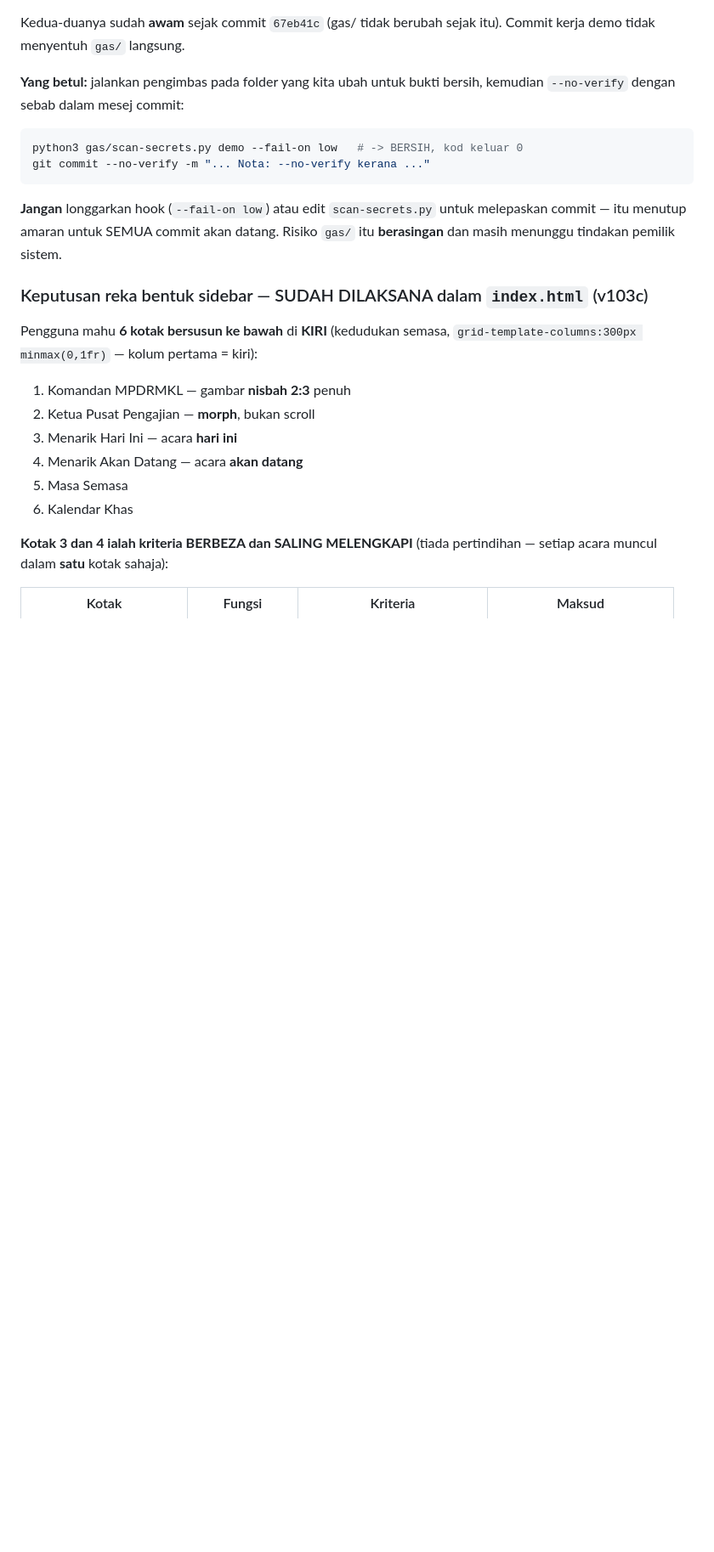
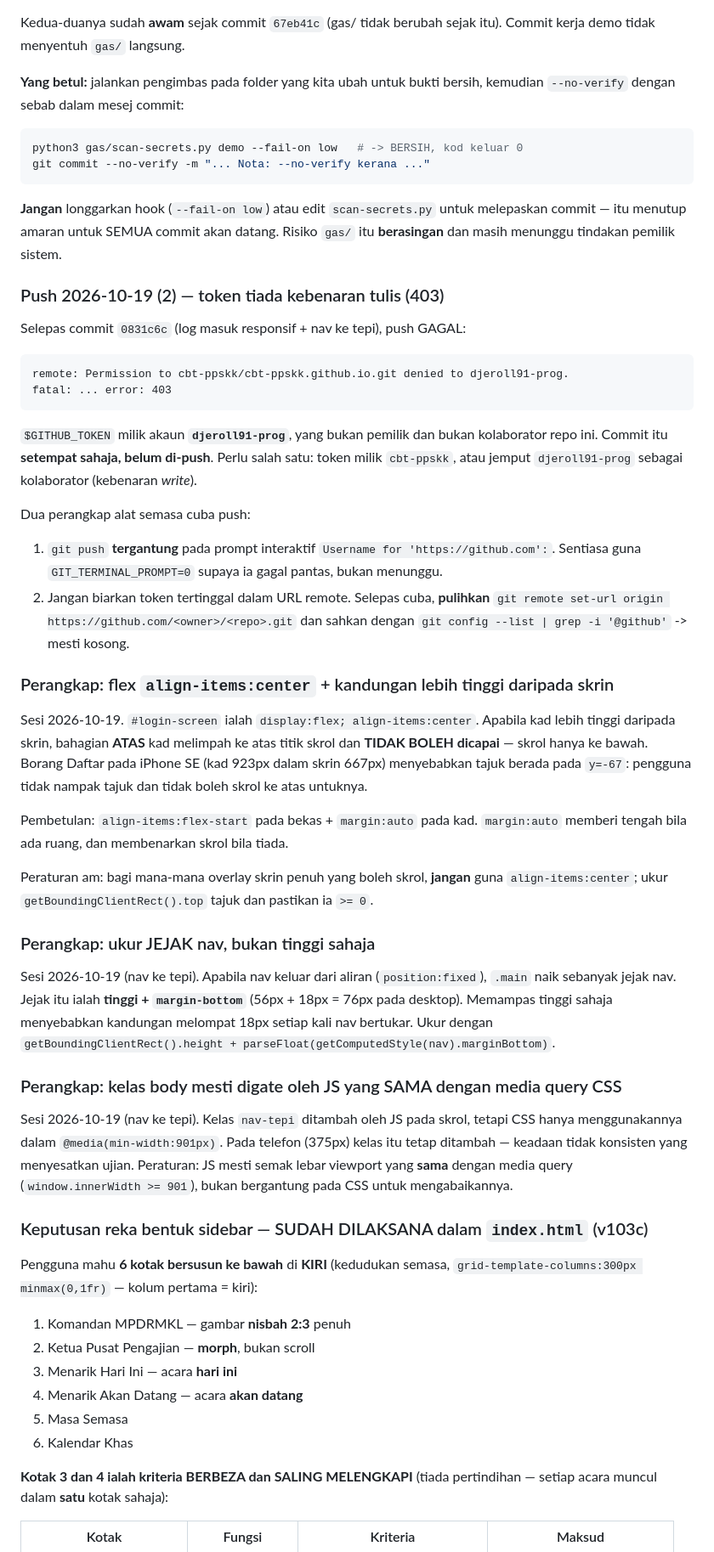
Before and after one commit to cbt-ppskk/cbt-ppskk.github.io, a Markdown page: AGENTS.md, the part around the change. Shown at 85% size. Drawn GitHub-style; blank space fills up the shorter version.

Commit message:
docs(AGENTS): perangkap log masuk, jejak nav, gate JS/CSS, push 403
- Push 403: $GITHUB_TOKEN milik djeroll91-prog, bukan kolaborator repo ini;
  commit 0831c6c setempat sahaja. Guna GIT_TERMINAL_PROMPT=0 supaya push
  gagal pantas; jangan biarkan token tertinggal dalam URL remote.
- flex align-items:center + kandungan lebih tinggi daripada skrin -> bahagian
  atas kad tidak boleh dicapai (Daftar iPhone SE, tajuk y=-67).
- Ukur JEJAK nav (tinggi + margin-bottom), bukan tinggi sahaja, untuk elak
  kandungan melompat.
- Kelas body mesti digate oleh JS dengan lebar yang sama seperti media query.
- Nota: editor teks merosakkan em-dash jadi aksara Cyrillic dalam fail ini;
  pulihkan dari HEAD dan sisip guna Python.

Nota: --no-verify kerana penemuan pra-wujud dalam gas/ (lihat nota di atas).

````diff
--- a/AGENTS.md
+++ b/AGENTS.md
@@ -597,6 +597,60 @@ git commit --no-verify -m "... Nota: --no-verify kerana ..."
 melepaskan commit — itu menutup amaran untuk SEMUA commit akan datang. Risiko
 `gas/` itu **berasingan** dan masih menunggu tindakan pemilik sistem.
 
+### Push 2026-10-19 (2) — token tiada kebenaran tulis (403)
+
+Selepas commit `0831c6c` (log masuk responsif + nav ke tepi), push GAGAL:
+
+```
+remote: Permission to cbt-ppskk/cbt-ppskk.github.io.git denied to djeroll91-prog.
+fatal: ... error: 403
+```
+
+`$GITHUB_TOKEN` milik akaun **`djeroll91-prog`**, yang bukan pemilik dan bukan
+kolaborator repo ini. Commit itu **setempat sahaja, belum di-push**. Perlu salah
+satu: token milik `cbt-ppskk`, atau jemput `djeroll91-prog` sebagai kolaborator
+(kebenaran *write*).
+
+Dua perangkap alat semasa cuba push:
+
+1. `git push` **tergantung** pada prompt interaktif
+   `Username for 'https://github.com':`. Sentiasa guna
+   `GIT_TERMINAL_PROMPT=0` supaya ia gagal pantas, bukan menunggu.
+2. Jangan biarkan token tertinggal dalam URL remote. Selepas cuba, **pulihkan**
+   `git remote set-url origin https://github.com/<owner>/<repo>.git` dan sahkan
+   dengan `git config --list | grep -i '@github'` -> mesti kosong.
+
+### Perangkap: flex `align-items:center` + kandungan lebih tinggi daripada skrin
+
+Sesi 2026-10-19. `#login-screen` ialah `display:flex; align-items:center`.
+Apabila kad lebih tinggi daripada skrin, bahagian **ATAS** kad melimpah ke atas
+titik skrol dan **TIDAK BOLEH dicapai** — skrol hanya ke bawah. Borang Daftar
+pada iPhone SE (kad 923px dalam skrin 667px) menyebabkan tajuk berada pada
+`y=-67`: pengguna tidak nampak tajuk dan tidak boleh skrol ke atas untuknya.
+
+Pembetulan: `align-items:flex-start` pada bekas + `margin:auto` pada kad.
+`margin:auto` memberi tengah bila ada ruang, dan membenarkan skrol bila tiada.
+
+Peraturan am: bagi mana-mana overlay skrin penuh yang boleh skrol, **jangan**
+guna `align-items:center`; ukur `getBoundingClientRect().top` tajuk dan pastikan
+ia `>= 0`.
+
+### Perangkap: ukur JEJAK nav, bukan tinggi sahaja
+
+Sesi 2026-10-19 (nav ke tepi). Apabila nav keluar dari aliran (`position:fixed`),
+`.main` naik sebanyak jejak nav. Jejak itu ialah **tinggi + `margin-bottom`**
+(56px + 18px = 76px pada desktop). Memampas tinggi sahaja menyebabkan kandungan
+melompat 18px setiap kali nav bertukar. Ukur dengan
+`getBoundingClientRect().height + parseFloat(getComputedStyle(nav).marginBottom)`.
+
+### Perangkap: kelas body mesti digate oleh JS yang SAMA dengan media query CSS
+
+Sesi 2026-10-19 (nav ke tepi). Kelas `nav-tepi` ditambah oleh JS pada skrol,
+tetapi CSS hanya menggunakannya dalam `@media(min-width:901px)`. Pada telefon
+(375px) kelas itu tetap ditambah — keadaan tidak konsisten yang menyesatkan
+ujian. Peraturan: JS mesti semak lebar viewport yang **sama** dengan media query
+(`window.innerWidth >= 901`), bukan bergantung pada CSS untuk mengabaikannya.
+
 ### Keputusan reka bentuk sidebar — SUDAH DILAKSANA dalam `index.html` (v103c)
 
 Pengguna mahu **6 kotak bersusun ke bawah** di **KIRI** (kedudukan semasa,
````
